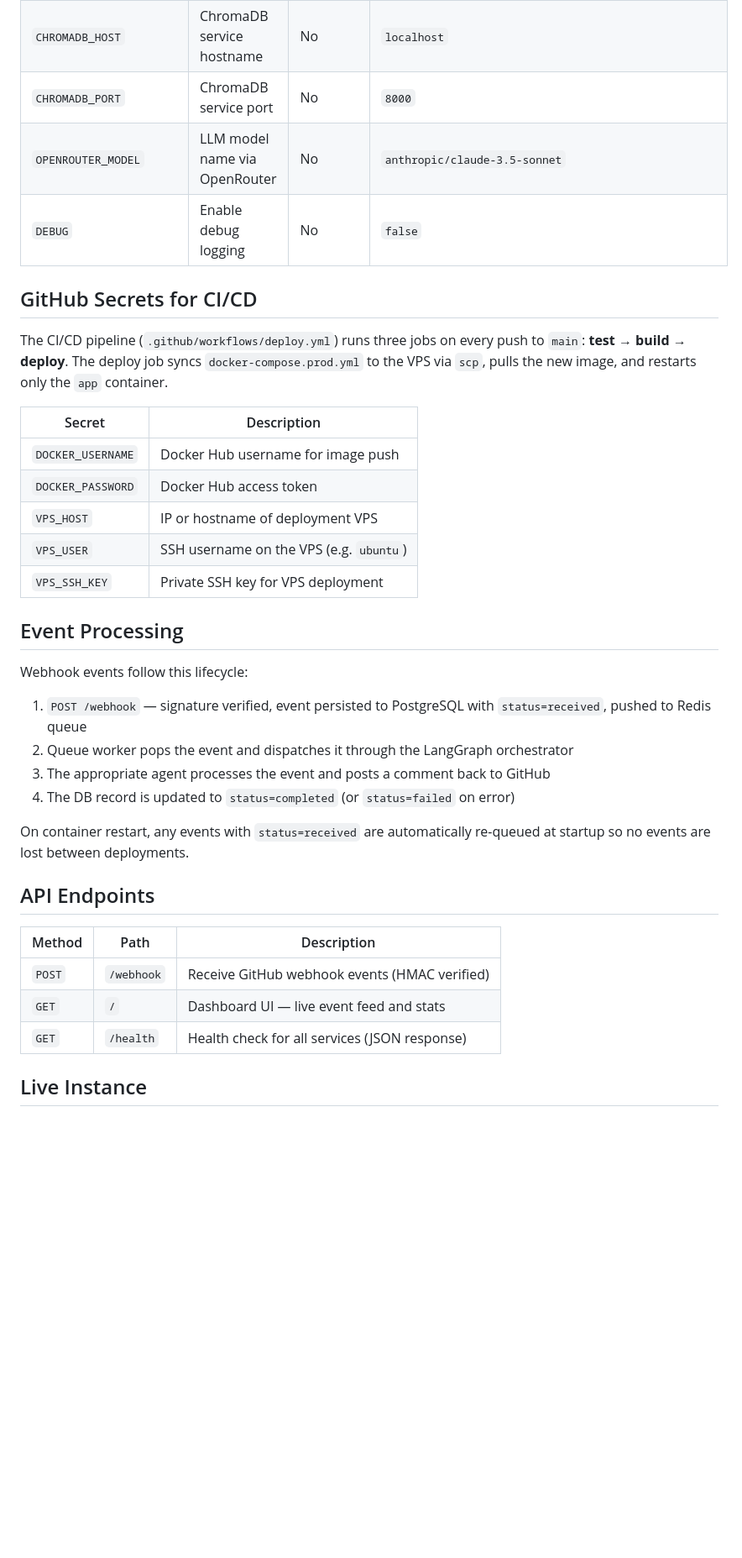
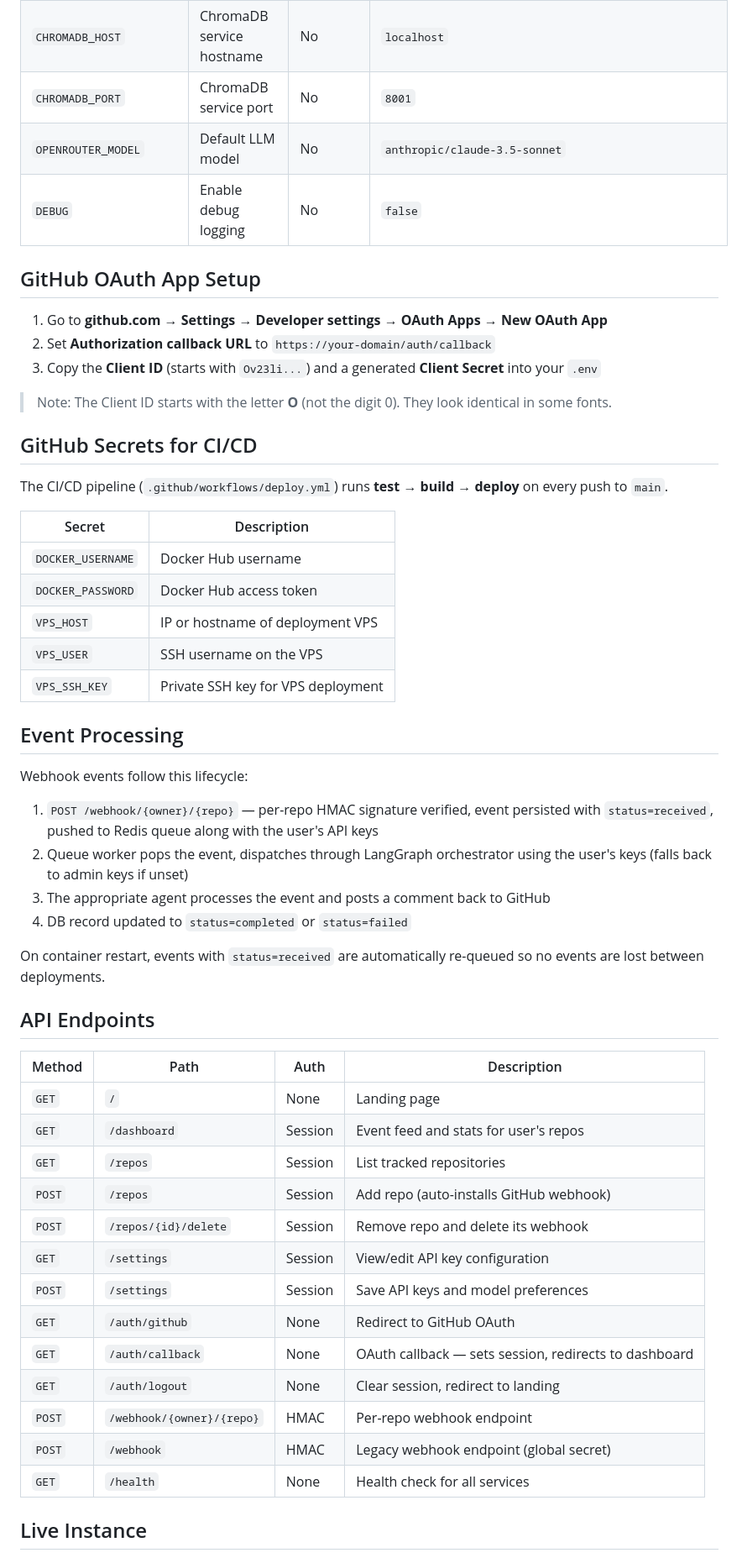
Before and after one commit to volskyi-dmytro/repogator, a Markdown page: README.md, the part around one of its changes. Shown at 84% size. Rendered like a GitHub page; blank space fills up the shorter version.

```diff
--- a/README.md
+++ b/README.md
@@ -92,38 +99,56 @@ curl http://localhost:8000/health
 | `CHROMADB_HOST` | ChromaDB service hostname | No | `localhost` |
-| `CHROMADB_PORT` | ChromaDB service port | No | `8000` |
-| `OPENROUTER_MODEL` | LLM model name via OpenRouter | No | `anthropic/claude-3.5-sonnet` |
+| `CHROMADB_PORT` | ChromaDB service port | No | `8001` |
+| `OPENROUTER_MODEL` | Default LLM model | No | `anthropic/claude-3.5-sonnet` |
 | `DEBUG` | Enable debug logging | No | `false` |
+
+## GitHub OAuth App Setup
+
+1. Go to **github.com → Settings → Developer settings → OAuth Apps → New OAuth App**
+2. Set **Authorization callback URL** to `https://your-domain/auth/callback`
+3. Copy the **Client ID** (starts with `Ov23li...`) and a generated **Client Secret** into your `.env`
+
+> Note: The Client ID starts with the letter **O** (not the digit 0). They look identical in some fonts.
 
 ## GitHub Secrets for CI/CD
 
-The CI/CD pipeline (`.github/workflows/deploy.yml`) runs three jobs on every push to `main`: **test → build → deploy**. The deploy job syncs `docker-compose.prod.yml` to the VPS via `scp`, pulls the new image, and restarts only the `app` container.
+The CI/CD pipeline (`.github/workflows/deploy.yml`) runs **test → build → deploy** on every push to `main`.
 
 | Secret | Description |
 |--------|-------------|
-| `DOCKER_USERNAME` | Docker Hub username for image push |
+| `DOCKER_USERNAME` | Docker Hub username |
 | `DOCKER_PASSWORD` | Docker Hub access token |
 | `VPS_HOST` | IP or hostname of deployment VPS |
-| `VPS_USER` | SSH username on the VPS (e.g. `ubuntu`) |
+| `VPS_USER` | SSH username on the VPS |
 | `VPS_SSH_KEY` | Private SSH key for VPS deployment |
 
 ## Event Processing
 
 Webhook events follow this lifecycle:
 
-1. `POST /webhook` — signature verified, event persisted to PostgreSQL with `status=received`, pushed to Redis queue
-2. Queue worker pops the event and dispatches it through the LangGraph orchestrator
+1. `POST /webhook/{owner}/{repo}` — per-repo HMAC signature verified, event persisted with `status=received`, pushed to Redis queue along with the user's API keys
+2. Queue worker pops the event, dispatches through LangGraph orchestrator using the user's keys (falls back to admin keys if unset)
 3. The appropriate agent processes the event and posts a comment back to GitHub
-4. The DB record is updated to `status=completed` (or `status=failed` on error)
+4. DB record updated to `status=completed` or `status=failed`
 
-On container restart, any events with `status=received` are automatically re-queued at startup so no events are lost between deployments.
+On container restart, events with `status=received` are automatically re-queued so no events are lost between deployments.
 
 ## API Endpoints
 
-| Method | Path | Description |
-|--------|------|-------------|
-| `POST` | `/webhook` | Receive GitHub webhook events (HMAC verified) |
-| `GET` | `/` | Dashboard UI — live event feed and stats |
-| `GET` | `/health` | Health check for all services (JSON response) |
+| Method | Path | Auth | Description |
+|--------|------|------|-------------|
+| `GET` | `/` | None | Landing page |
+| `GET` | `/dashboard` | Session | Event feed and stats for user's repos |
+| `GET` | `/repos` | Session | List tracked repositories |
+| `POST` | `/repos` | Session | Add repo (auto-installs GitHub webhook) |
+| `POST` | `/repos/{id}/delete` | Session | Remove repo and delete its webhook |
+| `GET` | `/settings` | Session | View/edit API key configuration |
+| `POST` | `/settings` | Session | Save API keys and model preferences |
+| `GET` | `/auth/github` | None | Redirect to GitHub OAuth |
+| `GET` | `/auth/callback` | None | OAuth callback — sets session, redirects to dashboard |
+| `GET` | `/auth/logout` | None | Clear session, redirect to landing |
+| `POST` | `/webhook/{owner}/{repo}` | HMAC | Per-repo webhook endpoint |
+| `POST` | `/webhook` | HMAC | Legacy webhook endpoint (global secret) |
+| `GET` | `/health` | None | Health check for all services |
 
 ## Live Instance
 
```
Also changed, not shown: other parts of README.md (+35 -28 lines).
